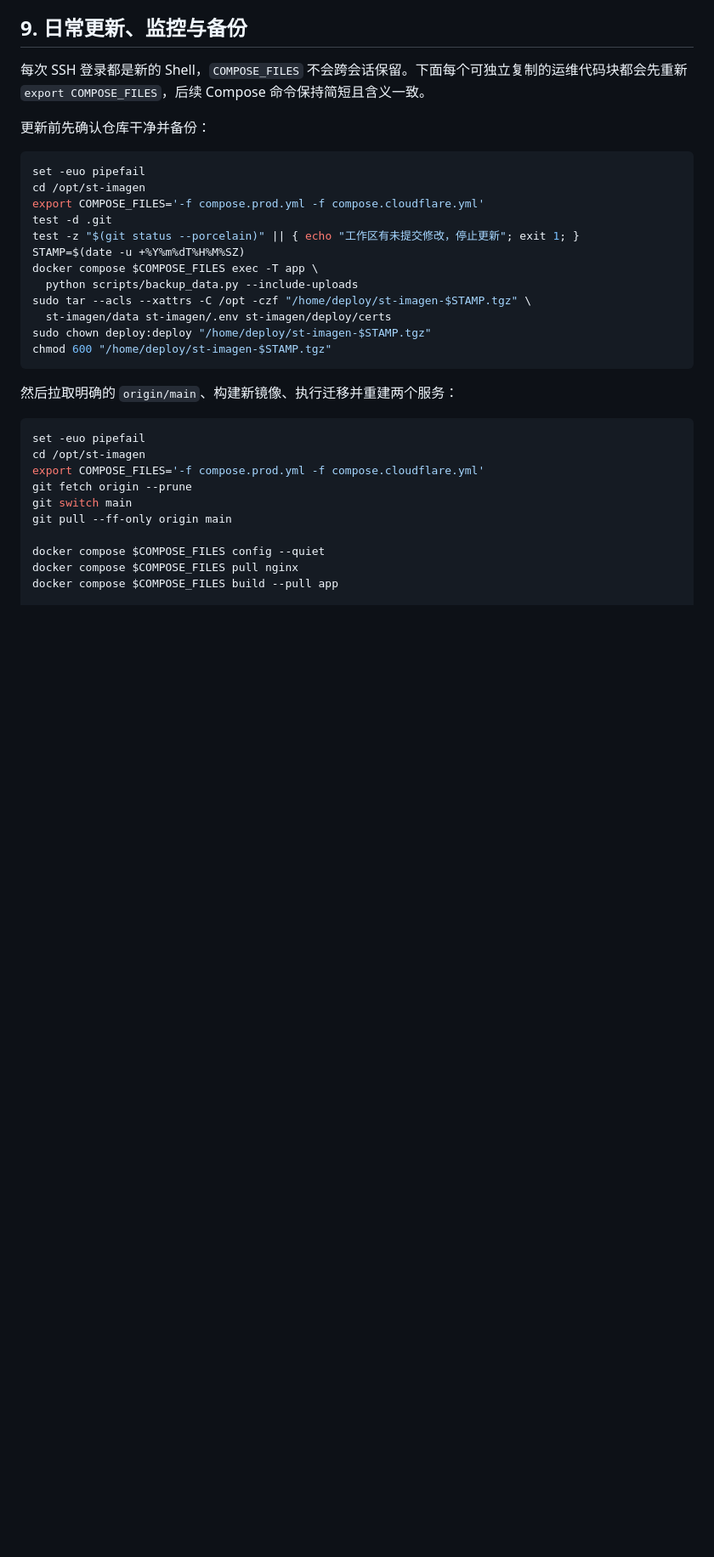
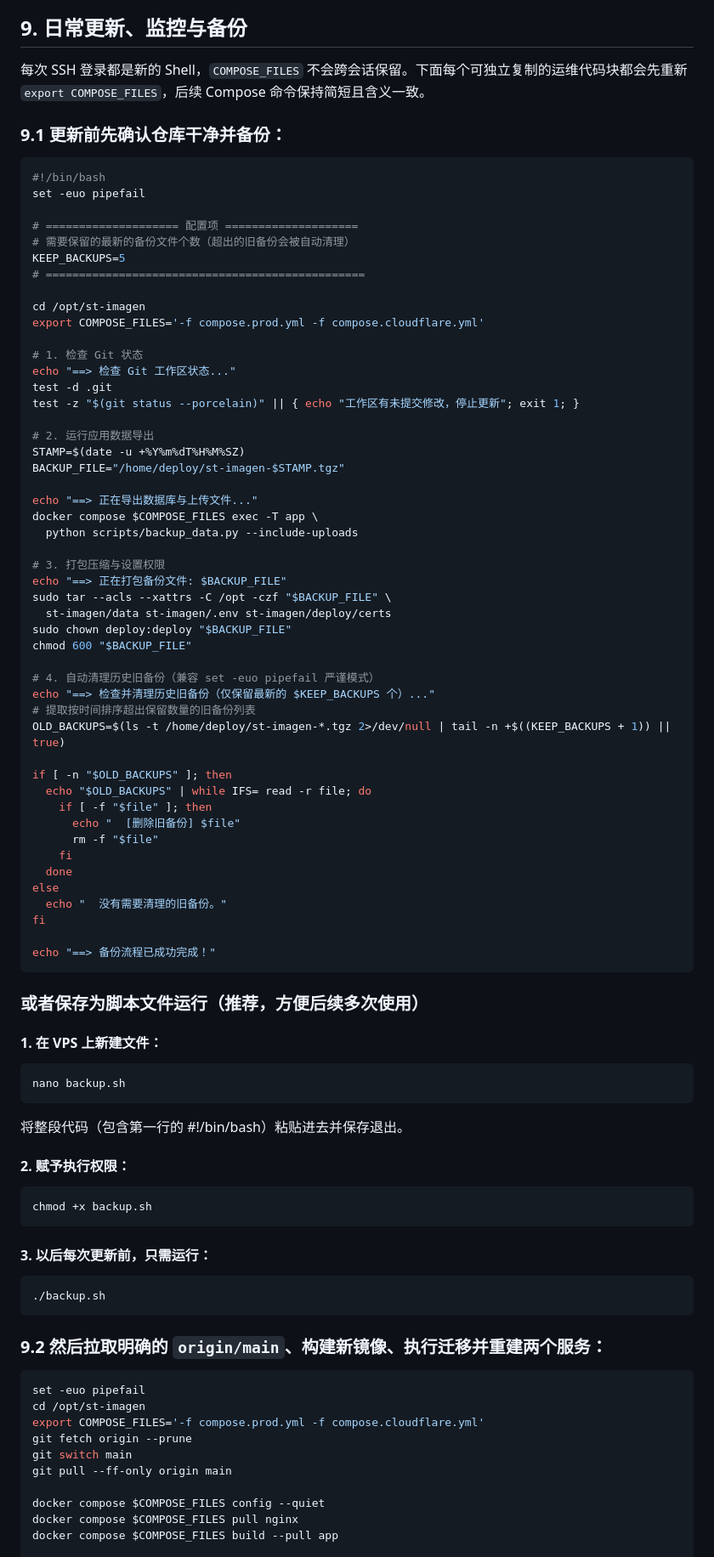
Before and after one commit to mominus/st-imagen, a Markdown page: docs/deploy-vps-cloudflare.md, the part around the change. Shown at 85% size. Drawn GitHub-style; blank space fills up the shorter version.

````diff
--- a/docs/deploy-vps-cloudflare.md
+++ b/docs/deploy-vps-cloudflare.md
@@ -515,24 +515,77 @@ docker compose $COMPOSE_FILES exec app sh -c 'echo workers=$UVICORN_WORKERS http
 
 每次 SSH 登录都是新的 Shell，`COMPOSE_FILES` 不会跨会话保留。下面每个可独立复制的运维代码块都会先重新 `export COMPOSE_FILES`，后续 Compose 命令保持简短且含义一致。
 
-更新前先确认仓库干净并备份：
+### 9.1 更新前先确认仓库干净并备份：
 
 ```bash
+#!/bin/bash
 set -euo pipefail
+
+# ==================== 配置项 ====================
+# 需要保留的最新的备份文件个数（超出的旧备份会被自动清理）
+KEEP_BACKUPS=5
+# ================================================
+
 cd /opt/st-imagen
 export COMPOSE_FILES='-f compose.prod.yml -f compose.cloudflare.yml'
+
+# 1. 检查 Git 状态
+echo "==> 检查 Git 工作区状态..."
 test -d .git
 test -z "$(git status --porcelain)" || { echo "工作区有未提交修改，停止更新"; exit 1; }
+
+# 2. 运行应用数据导出
 STAMP=$(date -u +%Y%m%dT%H%M%SZ)
+BACKUP_FILE="/home/deploy/st-imagen-$STAMP.tgz"
+
+echo "==> 正在导出数据库与上传文件..."
 docker compose $COMPOSE_FILES exec -T app \
   python scripts/backup_data.py --include-uploads
-sudo tar --acls --xattrs -C /opt -czf "/home/deploy/st-imagen-$STAMP.tgz" \
+
+# 3. 打包压缩与设置权限
+echo "==> 正在打包备份文件: $BACKUP_FILE"
+sudo tar --acls --xattrs -C /opt -czf "$BACKUP_FILE" \
   st-imagen/data st-imagen/.env st-imagen/deploy/certs
-sudo chown deploy:deploy "/home/deploy/st-imagen-$STAMP.tgz"
-chmod 600 "/home/deploy/st-imagen-$STAMP.tgz"
+sudo chown deploy:deploy "$BACKUP_FILE"
+chmod 600 "$BACKUP_FILE"
+
+# 4. 自动清理历史旧备份（兼容 set -euo pipefail 严谨模式）
+echo "==> 检查并清理历史旧备份（仅保留最新的 $KEEP_BACKUPS 个）..."
+# 提取按时间排序超出保留数量的旧备份列表
+OLD_BACKUPS=$(ls -t /home/deploy/st-imagen-*.tgz 2>/dev/null | tail -n +$((KEEP_BACKUPS + 1)) || true)
+
+if [ -n "$OLD_BACKUPS" ]; then
+  echo "$OLD_BACKUPS" | while IFS= read -r file; do
+    if [ -f "$file" ]; then
+      echo "  [删除旧备份] $file"
+      rm -f "$file"
+    fi
+  done
+else
+  echo "  没有需要清理的旧备份。"
+fi
+
+echo "==> 备份流程已成功完成！"
+```
+### 或者保存为脚本文件运行（推荐，方便后续多次使用）
+#### 1. 在 VPS 上新建文件：
+```
+nano backup.sh
+```
+将整段代码（包含第一行的 #!/bin/bash）粘贴进去并保存退出。
+
+#### 2. 赋予执行权限：
+```
+chmod +x backup.sh
 ```
 
-然后拉取明确的 `origin/main`、构建新镜像、执行迁移并重建两个服务：
+#### 3. 以后每次更新前，只需运行：
+```
+./backup.sh
+```
+
+
+### 9.2 然后拉取明确的 `origin/main`、构建新镜像、执行迁移并重建两个服务：
 
 ```bash
 set -euo pipefail
````
